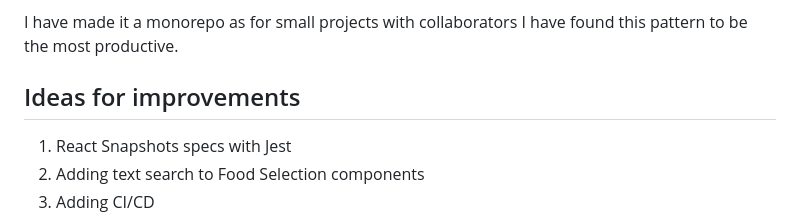
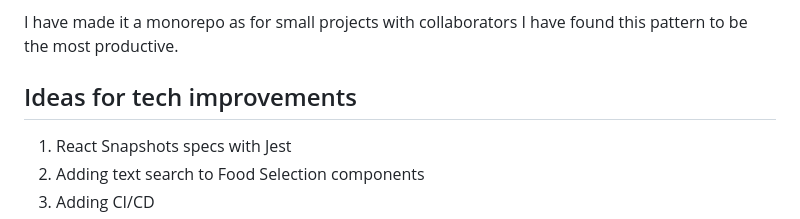
Before and after one commit to TarasJan/bonne_app_petit_jan_taras, a Markdown page: README.md, the part around the change. GitHub-like rendering.

Commit message:
[Bonne App Petit][18-write-doc-explaining-data-schema-design] README.md small correction

```diff
--- a/README.md
+++ b/README.md
@@ -178,7 +178,7 @@ Therefore I have added simple instructions on installing required software, proj
 
 I have made it a monorepo as for small projects with collaborators I have found this pattern to be the most productive.
 
-## Ideas for improvements
+## Ideas for tech improvements
 
 1. React Snapshots specs with Jest
 2. Adding text search to Food Selection components
```
